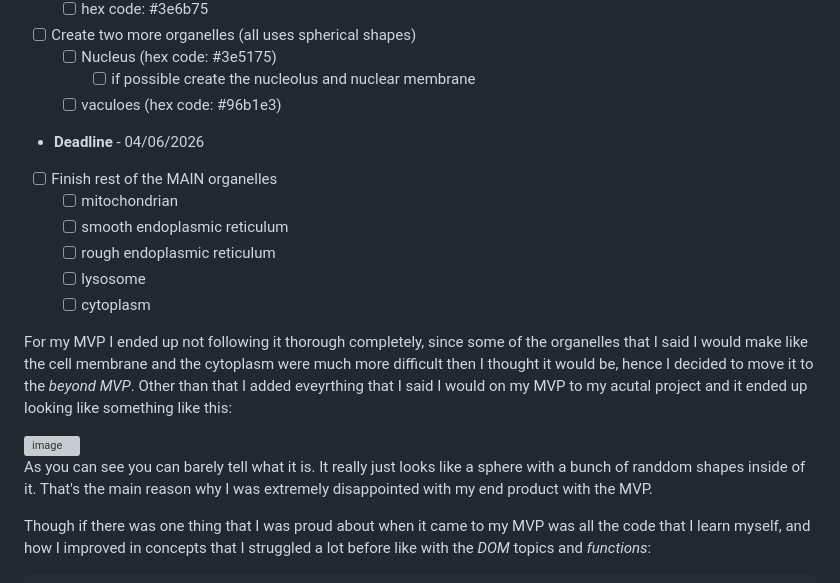
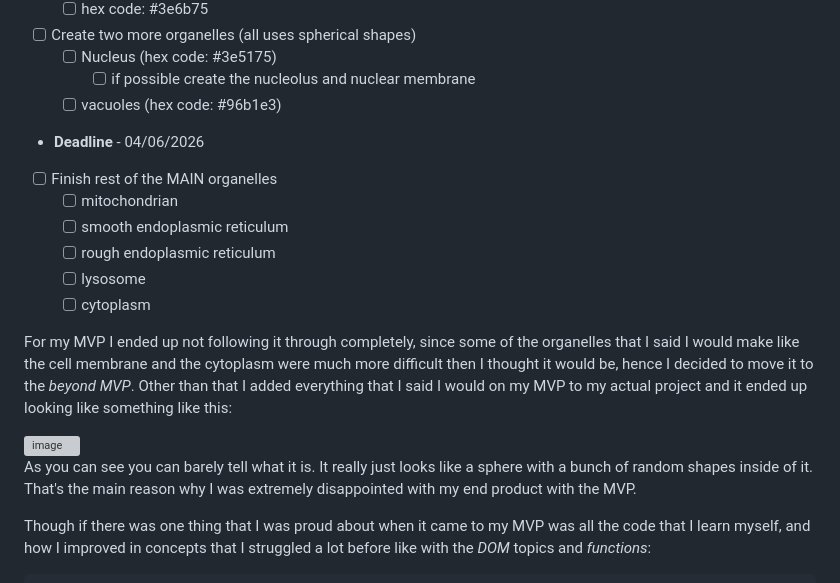
Before and after one commit to jehans8543/sep11-freedom-project, a Markdown page: blog/entry05.md, the part around one of its changes. Rendered like a GitHub page; grey boxes are pictures that could not be loaded.

```diff
--- a/blog/entry05.md
+++ b/blog/entry05.md
@@ -26,7 +26,7 @@ Below is the MVP I followed. The way I approached the MVP is that I ensured is t
 - [ ] Create two more organelles (all uses spherical shapes)
   - [ ] Nucleus (hex code: #3e5175)
     - [ ] if possible create the nucleolus and nuclear membrane
-  - [ ] vaculoes (hex code: #96b1e3)
+  - [ ] vacuoles (hex code: #96b1e3)
 
 * **Deadline** - 04/06/2026
 - [ ] Finish rest of the MAIN organelles
@@ -36,11 +36,11 @@ Below is the MVP I followed. The way I approached the MVP is that I ensured is t
   - [ ] lysosome
   - [ ] cytoplasm
 
-For my MVP I ended up not following it thorough completely, since some of the organelles that I said I would make like the cell membrane and the cytoplasm were much more difficult then I thought it would be, hence I decided to move it to the _beyond MVP_. Other than that I added eveyrthing that I said I would on my MVP to my acutal project and it ended up looking like something like this:
+For my MVP I ended up not following it through completely, since some of the organelles that I said I would make like the cell membrane and the cytoplasm were much more difficult then I thought it would be, hence I decided to move it to the _beyond MVP_. Other than that I added everything that I said I would on my MVP to my actual project and it ended up looking like something like this:
 
 <img width="1027" height="993" alt="image" src="https://github.com/user-attachments/assets/a2be9030-dd8b-4173-8fe1-659d05af26ae" />
 
-As you can see you can barely tell what it is. It really just looks like a sphere with a bunch of randdom shapes inside of it. That's the main reason why I was extremely disappointed with my end product with the MVP.
+As you can see you can barely tell what it is. It really just looks like a sphere with a bunch of random shapes inside of it. That's the main reason why I was extremely disappointed with my end product with the MVP.
 
 Though if there was one thing that I was proud about when it came to my MVP was all the code that I learn myself, and how I improved in concepts that I struggled a lot before like with the _DOM_ topics and _functions_:
 
```
Also changed, not shown: other parts of blog/entry05.md (+12 -14 lines).
